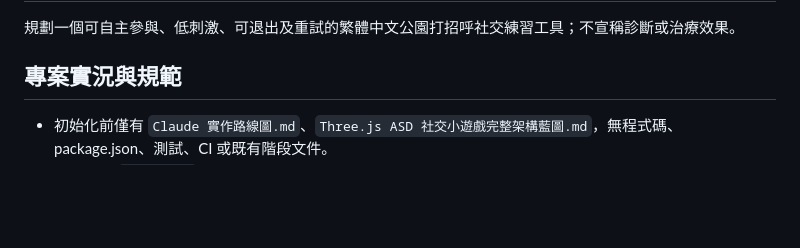
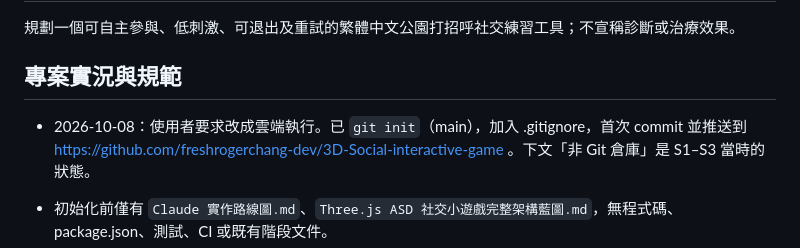
Before and after one commit to freshrogerchang-dev/3D-Social-interactive-game, a Markdown page: docs/dev-flow/STATE.md, the part around the change. GitHub-like rendering; blank space fills up the shorter version.

Commit message:
docs: note GitHub repo in STATE
Co-Authored-By: Claude Opus 5.5 <noreply@anthropic.com>

```diff
--- a/docs/dev-flow/STATE.md
+++ b/docs/dev-flow/STATE.md
@@ -7,6 +7,8 @@
 規劃一個可自主參與、低刺激、可退出及重試的繁體中文公園打招呼社交練習工具；不宣稱診斷或治療效果。
 
 ## 專案實況與規範
+
+- 2026-10-08：使用者要求改成雲端執行。已 `git init`（main），加入 .gitignore，首次 commit 並推送到 https://github.com/freshrogerchang-dev/3D-Social-interactive-game 。下文「非 Git 倉庫」是 S1–S3 當時的狀態。
 
 - 初始化前僅有 `Claude 實作路線圖.md`、`Three.js ASD 社交小遊戲完整架構藍圖.md`，無程式碼、package.json、測試、CI 或既有階段文件。
 - 專案實體 `AGENTS.md` 不存在；採用本次使用者訊息提供的全域 AGENTS 規範。
```
